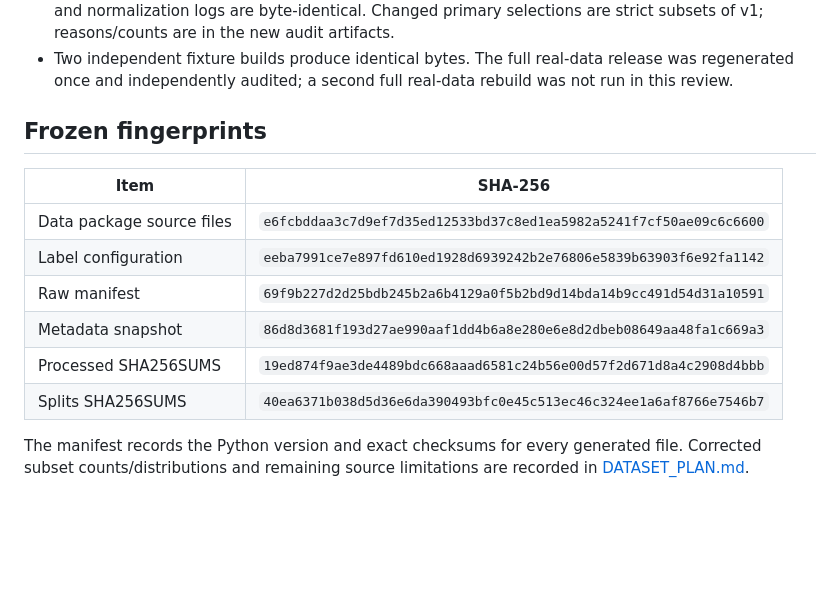
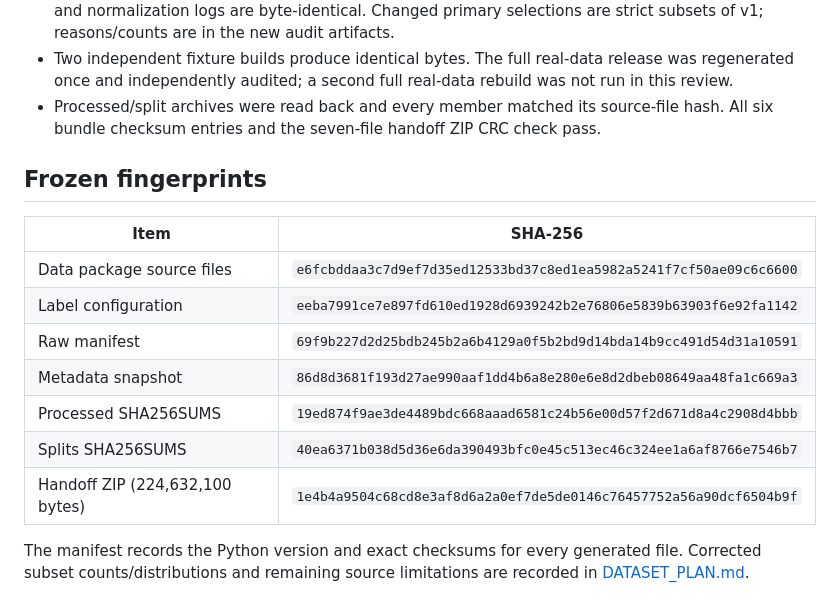
Before and after one commit to Rxd3/RECAP, a Markdown page: docs/DATA_RELEASE_VALIDATION.md, the part around the change. Drawn GitHub-style; blank space fills up the shorter version.

Commit message:
Record verified data handoff archive fingerprint

```diff
--- a/docs/DATA_RELEASE_VALIDATION.md
+++ b/docs/DATA_RELEASE_VALIDATION.md
@@ -49,6 +49,8 @@ reduce memory use. Truncated-view and other failure paths have regression tests.
 - Two independent fixture builds produce identical bytes. The full real-data release
   was regenerated once and independently audited; a second full real-data rebuild
   was not run in this review.
+- Processed/split archives were read back and every member matched its source-file
+  hash. All six bundle checksum entries and the seven-file handoff ZIP CRC check pass.
 
 ## Frozen fingerprints
 
@@ -60,6 +62,7 @@ reduce memory use. Truncated-view and other failure paths have regression tests.
 | Metadata snapshot | `86d8d3681f193d27ae990aaf1dd4b6a8e280e6e8d2dbeb08649aa48fa1c669a3` |
 | Processed SHA256SUMS | `19ed874f9ae3de4489bdc668aaad6581c24b56e00d57f2d671d8a4c2908d4bbb` |
 | Splits SHA256SUMS | `40ea6371b038d5d36e6da390493bfc0e45c513ec46c324ee1a6af8766e7546b7` |
+| Handoff ZIP (224,632,100 bytes) | `1e4b4a9504c68cd8e3af8d6a2a0ef7de5de0146c76457752a56a90dcf6504b9f` |
 
 The manifest records the Python version and exact checksums for every generated file.
 Corrected subset counts/distributions and remaining source limitations are recorded
```
